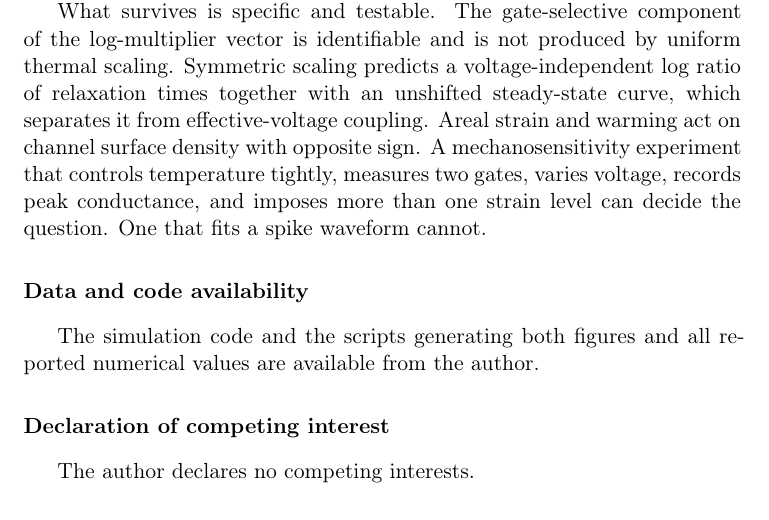
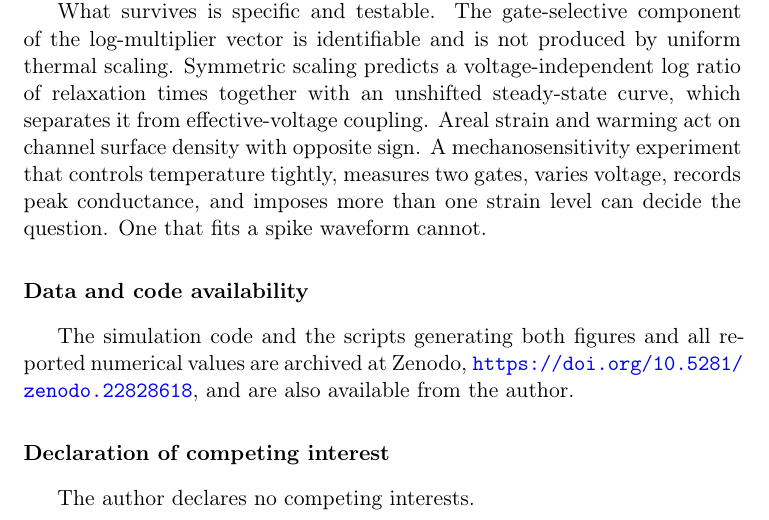
Before and after one commit to dhwcmoore/symmetric-rate-identifiability, a LaTeX paper (symmetric_rate_identifiability.tex): part of page 14 of 16, cut so that both start at the same text. Compiled offline with pdfLaTeX.

Commit message:
Cite Zenodo archive DOI in data and code availability section

```diff
--- a/symmetric_rate_identifiability.tex
+++ b/symmetric_rate_identifiability.tex
@@ -719,7 +719,9 @@ that fits a spike waveform cannot.
 \section*{Data and code availability}
 
 The simulation code and the scripts generating both figures and all reported
-numerical values are available from the author.
+numerical values are archived at Zenodo,
+\url{https://doi.org/10.5281/zenodo.22828618}, and are also available from the
+author.
 
 \section*{Declaration of competing interest}
 
```
Also changed, not shown: symmetric_rate_identifiability.pdf.
